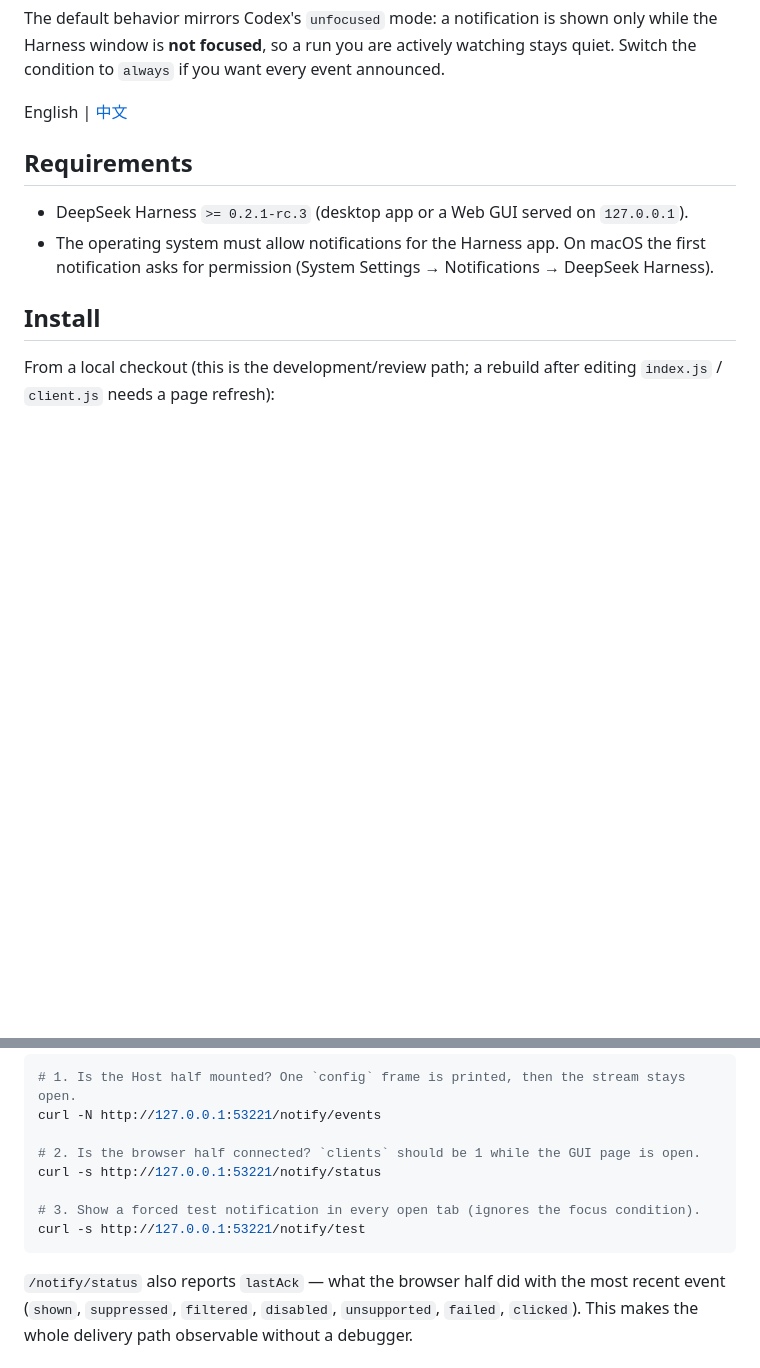
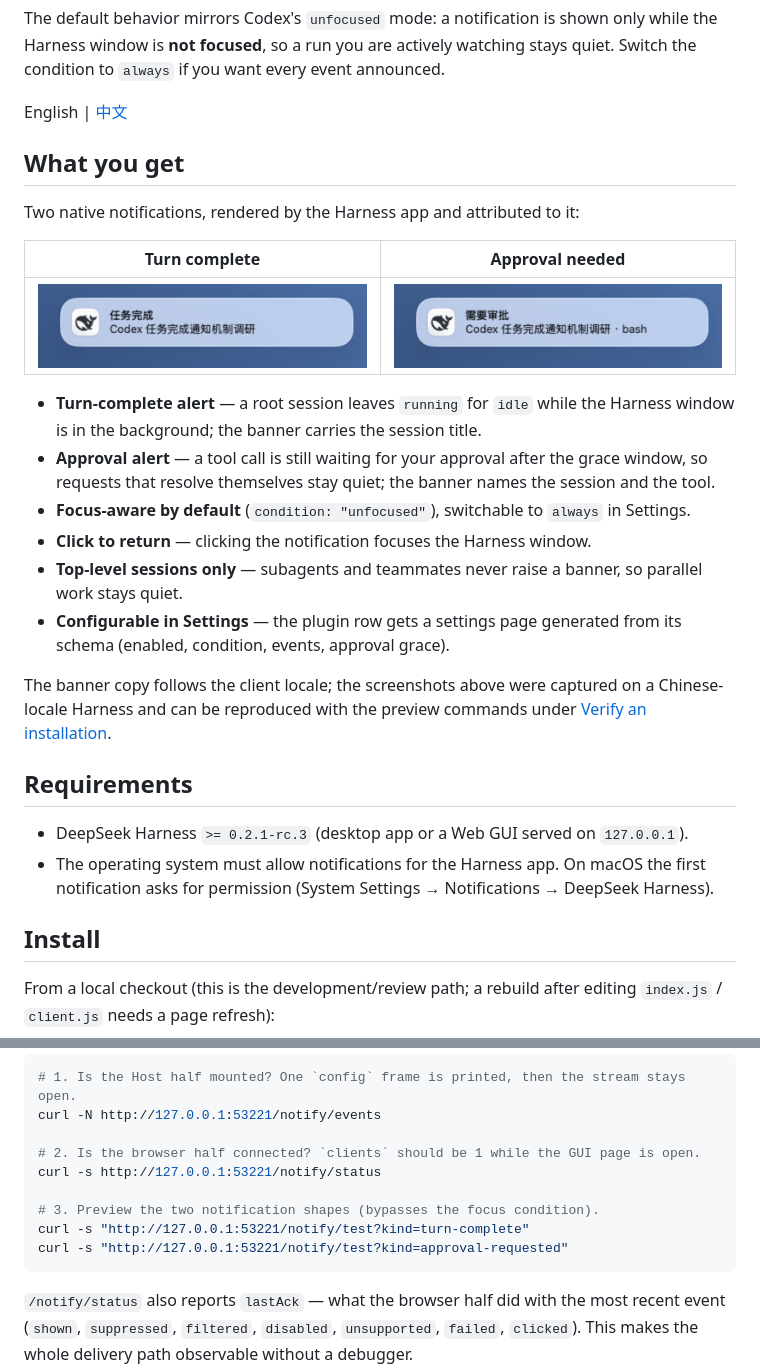
Before and after one commit to HMYDK/dsh-notify, a Markdown page: README.md, 2 parts joined by grey strips. GitHub-like rendering; pictures changed too: docs/screenshots/approval-requested.png (added), docs/screenshots/turn-complete.png (added); blank space fills up the shorter version.

````diff
--- a/README.md
+++ b/README.md
@@ -14,6 +14,23 @@ Harness window is **not focused**, so a run you are actively watching stays quie
 condition to `always` if you want every event announced.
 
 English | [中文](README.zh.md)
+
+## What you get
+
+Two native notifications, rendered by the Harness app and attributed to it:
+
+| Turn complete | Approval needed |
+|---|---|
+| <img src="docs/screenshots/turn-complete.png" width="420" alt="Turn-complete notification: 任务完成 / Codex 任务完成通知机制调研" /> | <img src="docs/screenshots/approval-requested.png" width="420" alt="Approval notification: 需要审批 / Codex 任务完成通知机制调研 · bash" /> |
+
+- **Turn-complete alert** — a root session leaves `running` for `idle` while the Harness window is in the background; the banner carries the session title.
+- **Approval alert** — a tool call is still waiting for your approval after the grace window, so requests that resolve themselves stay quiet; the banner names the session and the tool.
+- **Focus-aware by default** (`condition: "unfocused"`), switchable to `always` in Settings.
+- **Click to return** — clicking the notification focuses the Harness window.
+- **Top-level sessions only** — subagents and teammates never raise a banner, so parallel work stays quiet.
+- **Configurable in Settings** — the plugin row gets a settings page generated from its schema (enabled, condition, events, approval grace).
+
+The banner copy follows the client locale; the screenshots above were captured on a Chinese-locale Harness and can be reproduced with the preview commands under [Verify an installation](#verify-an-installation).
 
 ## Requirements
 
@@ -70,8 +87,9 @@ curl -N http://127.0.0.1:53221/notify/events
 # 2. Is the browser half connected? `clients` should be 1 while the GUI page is open.
 curl -s http://127.0.0.1:53221/notify/status
 
-# 3. Show a forced test notification in every open tab (ignores the focus condition).
-curl -s http://127.0.0.1:53221/notify/test
+# 3. Preview the two notification shapes (bypasses the focus condition).
+curl -s "http://127.0.0.1:53221/notify/test?kind=turn-complete"
+curl -s "http://127.0.0.1:53221/notify/test?kind=approval-requested"
 ```
 
 `/notify/status` also reports `lastAck` — what the browser half did with the most recent event
````
Also changed, not shown: README.zh.md (+20 -2 lines), 3 other files.
